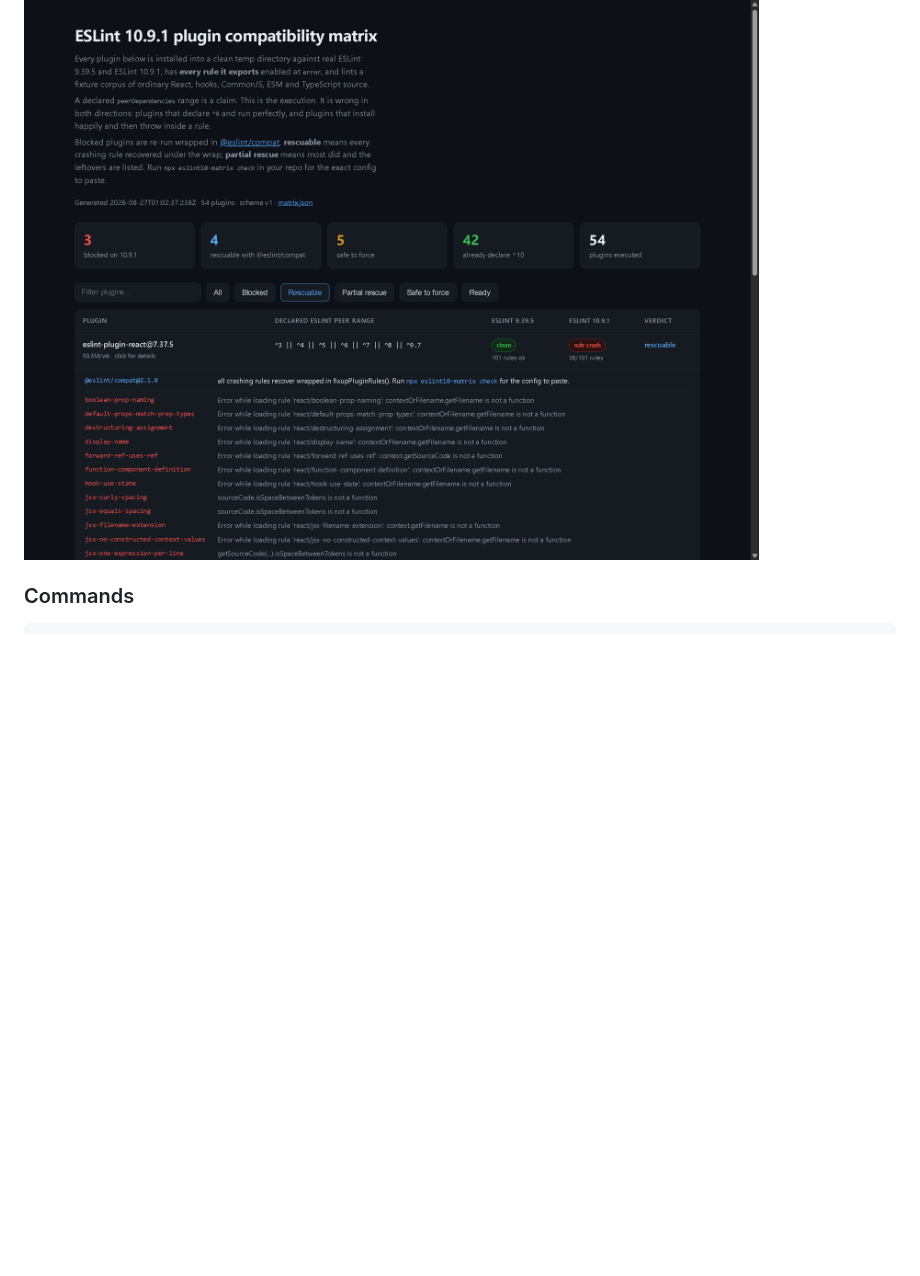
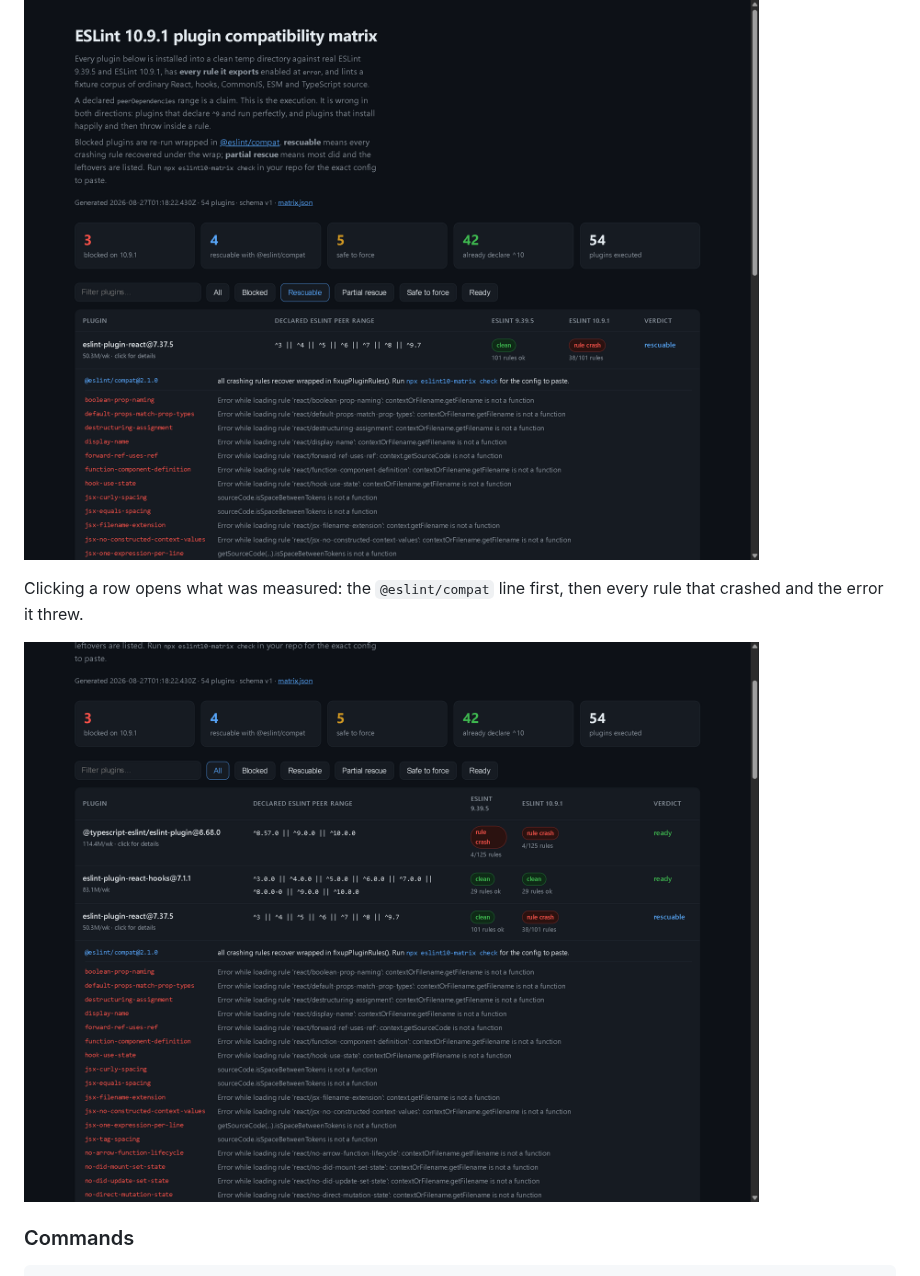
Before and after one commit to Booyaka101/eslint10-matrix, a Markdown page: README.md, the part around the change. Drawn GitHub-style; pictures changed too: docs/react-rescue-detail.png (added), docs/rescuable-tier.png; blank space fills up the shorter version.

````diff
--- a/README.md
+++ b/README.md
@@ -139,6 +139,11 @@ versions, 8 more only on 10, and only those 8 are what RESCUABLE speaks to.
 
 ![The rescuable tier on the live matrix](docs/rescuable-tier.png)
 
+Clicking a row opens what was measured: the `@eslint/compat` line first, then every rule that
+crashed and the error it threw.
+
+![eslint-plugin-react expanded, showing the rescue line above its 38 crashing rules](docs/react-rescue-detail.png)
+
 ### Commands
 
 ```
````
Also changed, not shown: PROGRESS.md (+33 -14 lines), packages/cli/README.md (+5 -0 lines).
